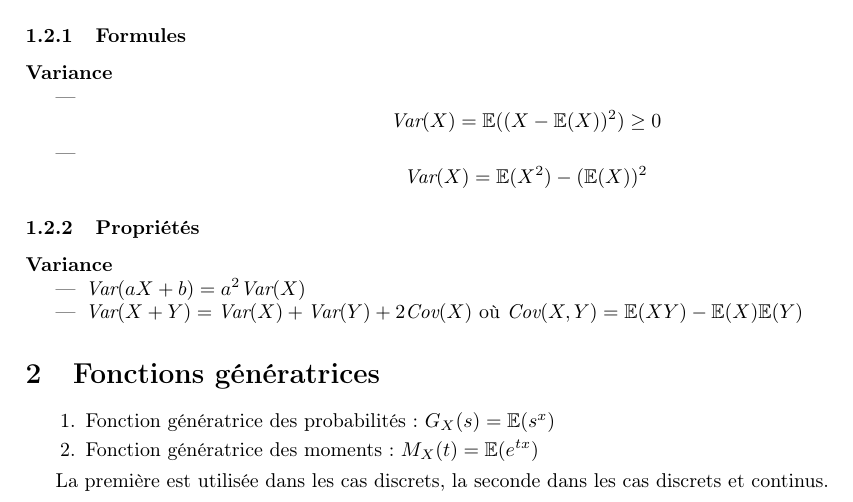
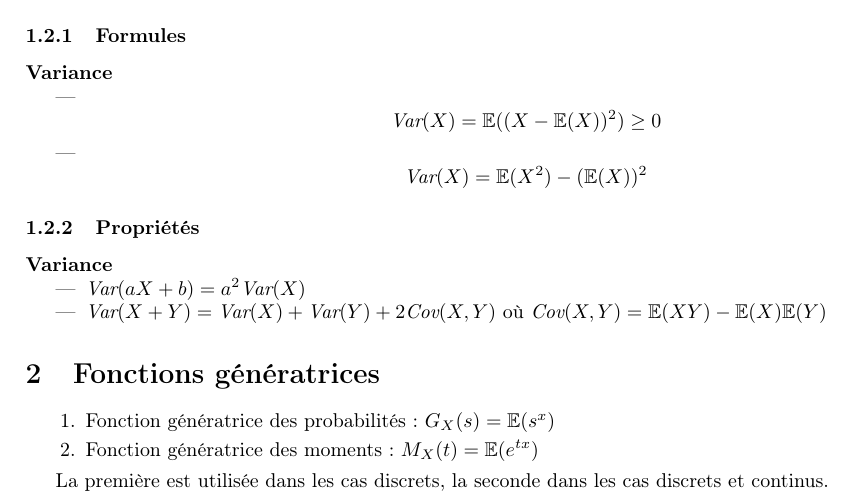
Before and after one commit to W-Schmitt/1AA-Probas, a LaTeX document (cours3.tex): part of page 1 of 5, cut so that both start at the same text. Compiled offline with pdfLaTeX.

Commit message:
cours3: fix

```diff
--- a/cours3.tex
+++ b/cours3.tex
@@ -61,7 +61,7 @@ $\sigma(x)$ est de même dimension que $X$.
 \paragraph{Variance}
 \begin{itemize}
   \item $ \textit{Var}(aX+b) = a^2\textit{Var}(X) $
-  \item $ \textit{Var}(X+Y) = \textit{Var}(X) + \textit{Var}(Y) + 2\textit{Cov}(X)$
+  \item $ \textit{Var}(X+Y) = \textit{Var}(X) + \textit{Var}(Y) + 2\textit{Cov}(X,Y)$
   où $ \textit{Cov}(X, Y) = \mathbb{E}(XY)-\mathbb{E}(X)\mathbb{E}(Y) $
 \end{itemize}
 
```
Also changed, not shown: cours3.pdf.
